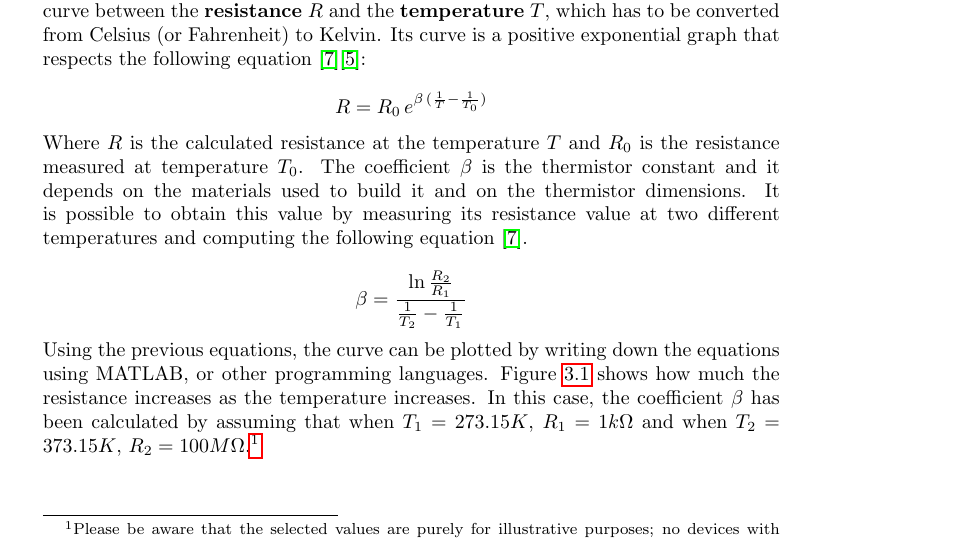
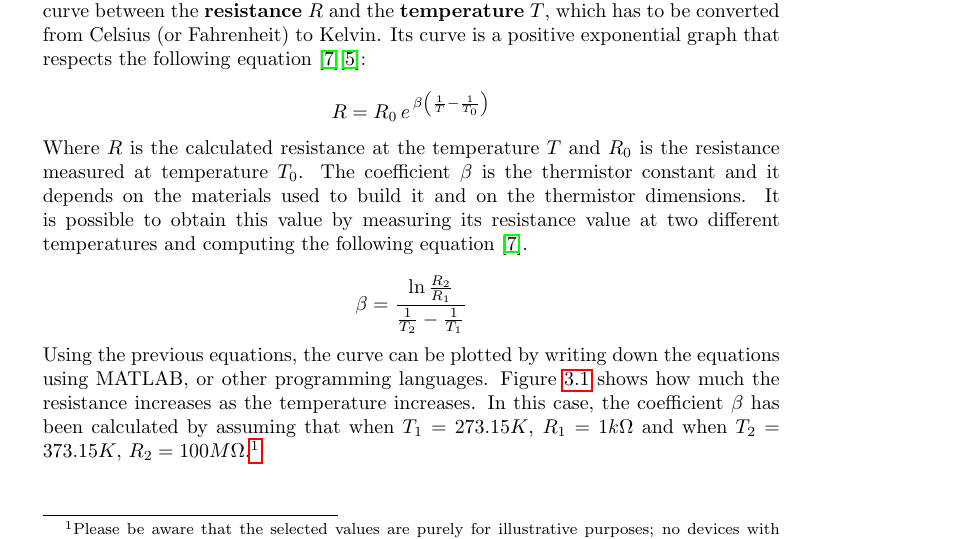
Before and after one commit to imAlessas/thermistor-research, a LaTeX document (src/main.tex, which reads src/chapters/PTC-type.tex): part of page 5 of 10, cut so that both start at the same text. Compiled offline with pdfLaTeX.

Commit message:
minor changes

```diff
--- a/src/chapters/PTC-type.tex
+++ b/src/chapters/PTC-type.tex
@@ -7,7 +7,7 @@ The posistor's structure is rather simple: a PTC material is put between two met
 One of the most important properties of the PTC thermistor is the characteristic curve between the \textbf{resistance} $R$ and the \textbf{temperature} $T$, which has to be converted from Celsius (or Fahrenheit) to Kelvin. Its curve is a positive exponential graph that respects the following equation \cite{Saburi196353}\cite{jones2010biomedical}:
 
 \begin{equation*}
-    R = R_0\,e^{\beta\,(\frac{1}{T} - \frac{1}{T_0})}
+    R = R_0 \, e^{\, \beta\left( \frac{1}{T} - \frac{1}{T_0}\right)}
 \end{equation*}
 
 \noindent Where $R$ is the calculated resistance at the temperature $T$ and $R_0$ is the resistance measured at temperature $T_0$. The coefficient $\beta$ is the thermistor constant and it depends on the materials used to build it and on the thermistor dimensions. It is possible to obtain this value by measuring its resistance value at two different temperatures and computing the following equation \cite{Saburi196353}.
```
